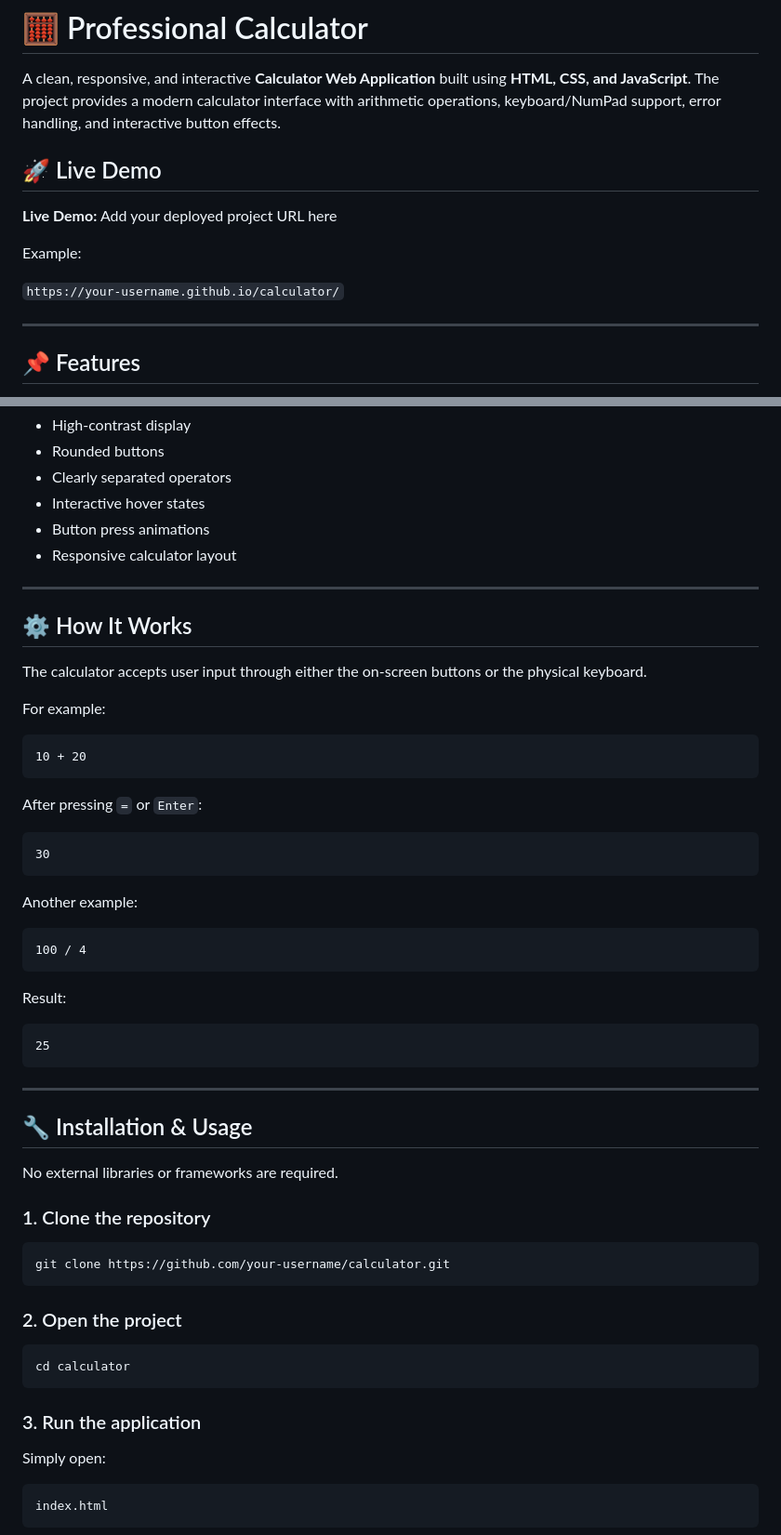
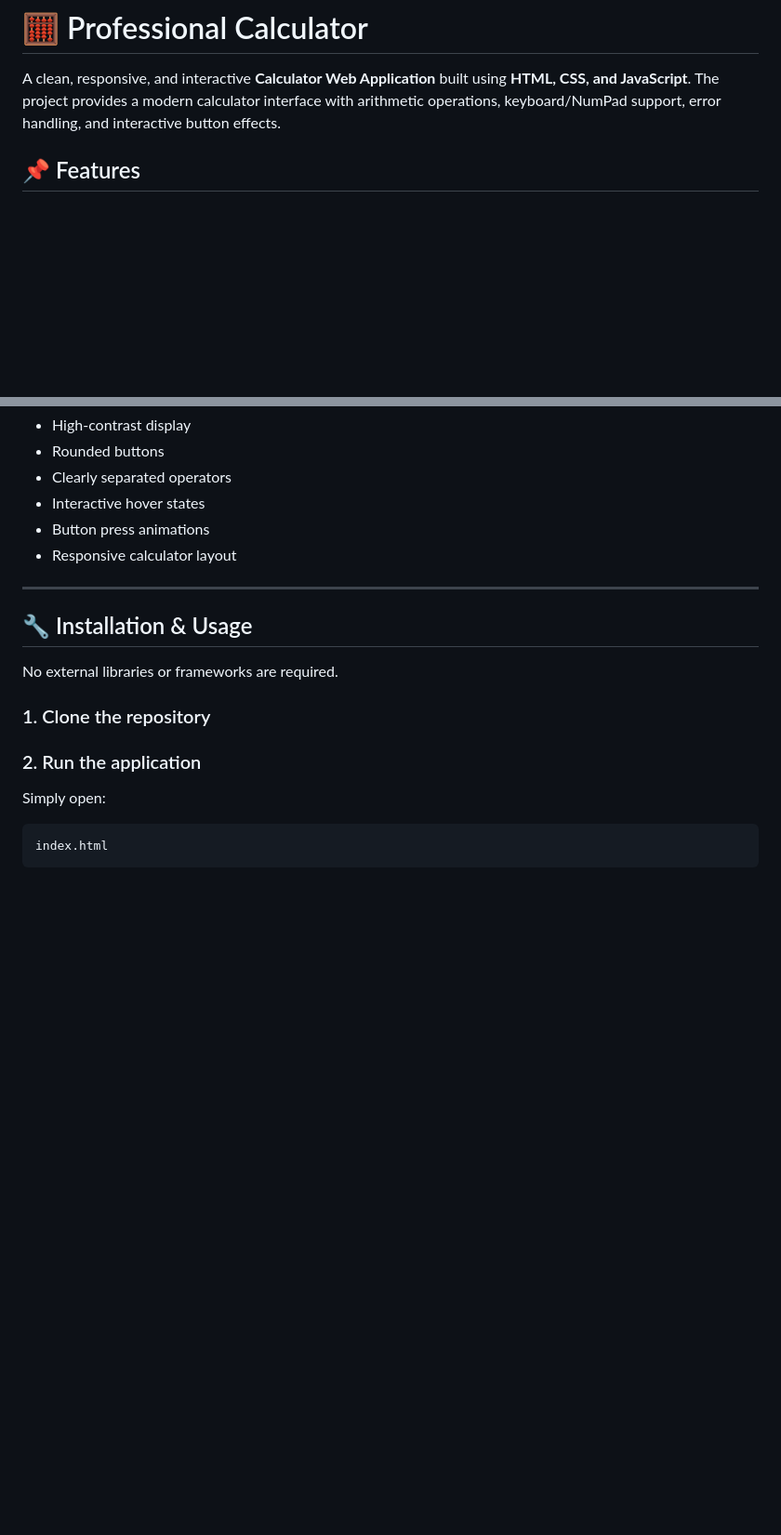
Before and after one commit to khurshidalam09/CodeAlpha_calculator, a Markdown page: README.md, 2 parts joined by grey strips. Shown at 93% size. Rendered like a GitHub page; blank space fills up the shorter version.

````diff
--- a/README.md
+++ b/README.md
@@ -1,16 +1,6 @@
 # 🧮 Professional Calculator
 
 A clean, responsive, and interactive **Calculator Web Application** built using **HTML, CSS, and JavaScript**. The project provides a modern calculator interface with arithmetic operations, keyboard/NumPad support, error handling, and interactive button effects.
-
-## 🚀 Live Demo
-
-**Live Demo:** Add your deployed project URL here
-
-Example:
-
-`https://your-username.github.io/calculator/`
-
----
 
 ## 📌 Features
 
@@ -137,53 +125,12 @@ The calculator uses a modern dark interface with:
 
 ---
 
-## ⚙️ How It Works
-
-The calculator accepts user input through either the on-screen buttons or the physical keyboard.
-
-For example:
-
-```text
-10 + 20
-```
-
-After pressing `=` or `Enter`:
-
-```text
-30
-```
-
-Another example:
-
-```text
-100 / 4
-```
-
-Result:
-
-```text
-25
-```
-
----
-
 ## 🔧 Installation & Usage
 
 No external libraries or frameworks are required.
 
 ### 1. Clone the repository
-
-```bash
-git clone https://github.com/your-username/calculator.git
-```
-
-### 2. Open the project
-
-```bash
-cd calculator
-```
-
-### 3. Run the application
+### 2. Run the application
 
 Simply open:
 
````
Also changed, not shown: other parts of README.md (+1 -62 lines).
